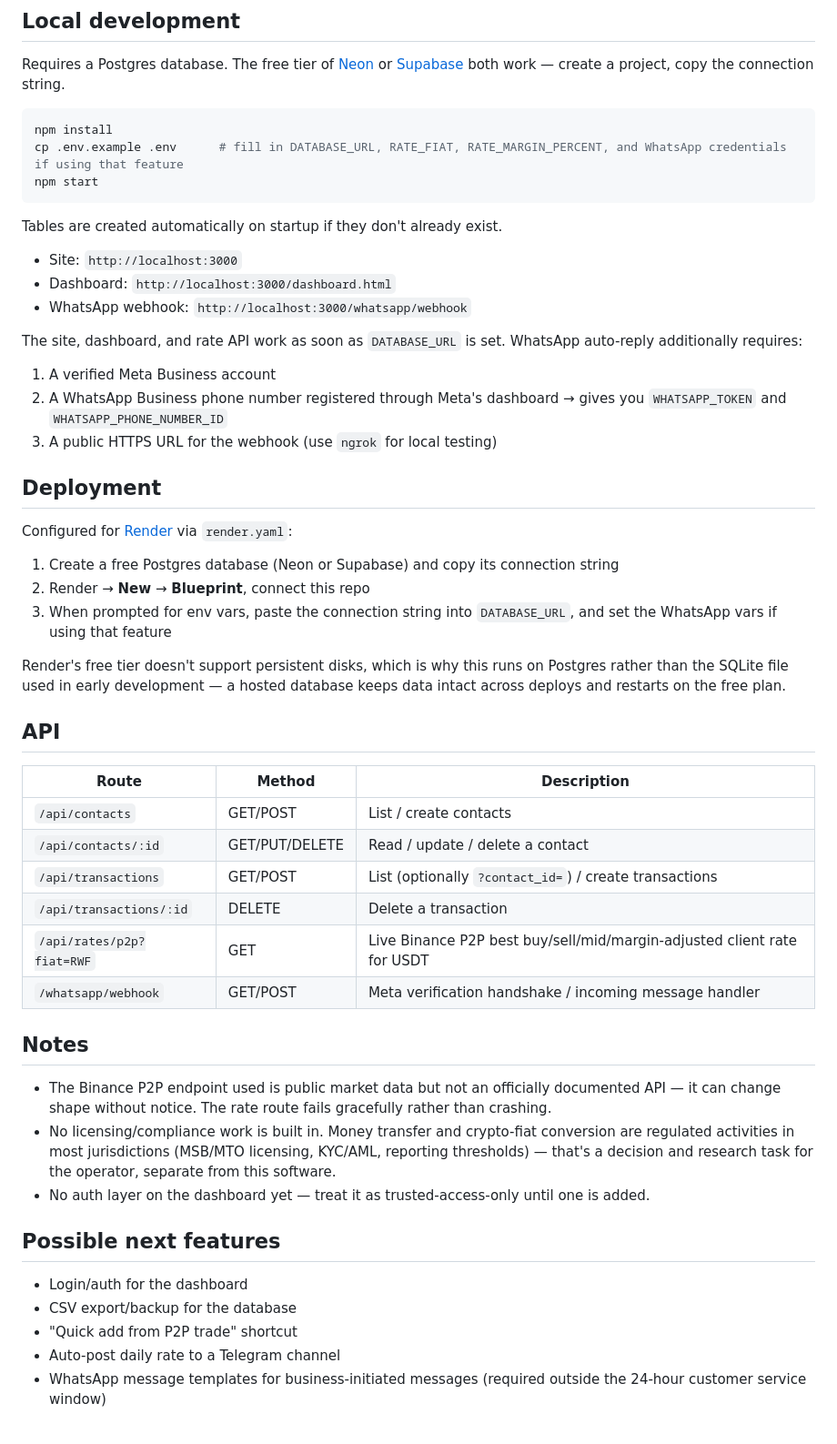
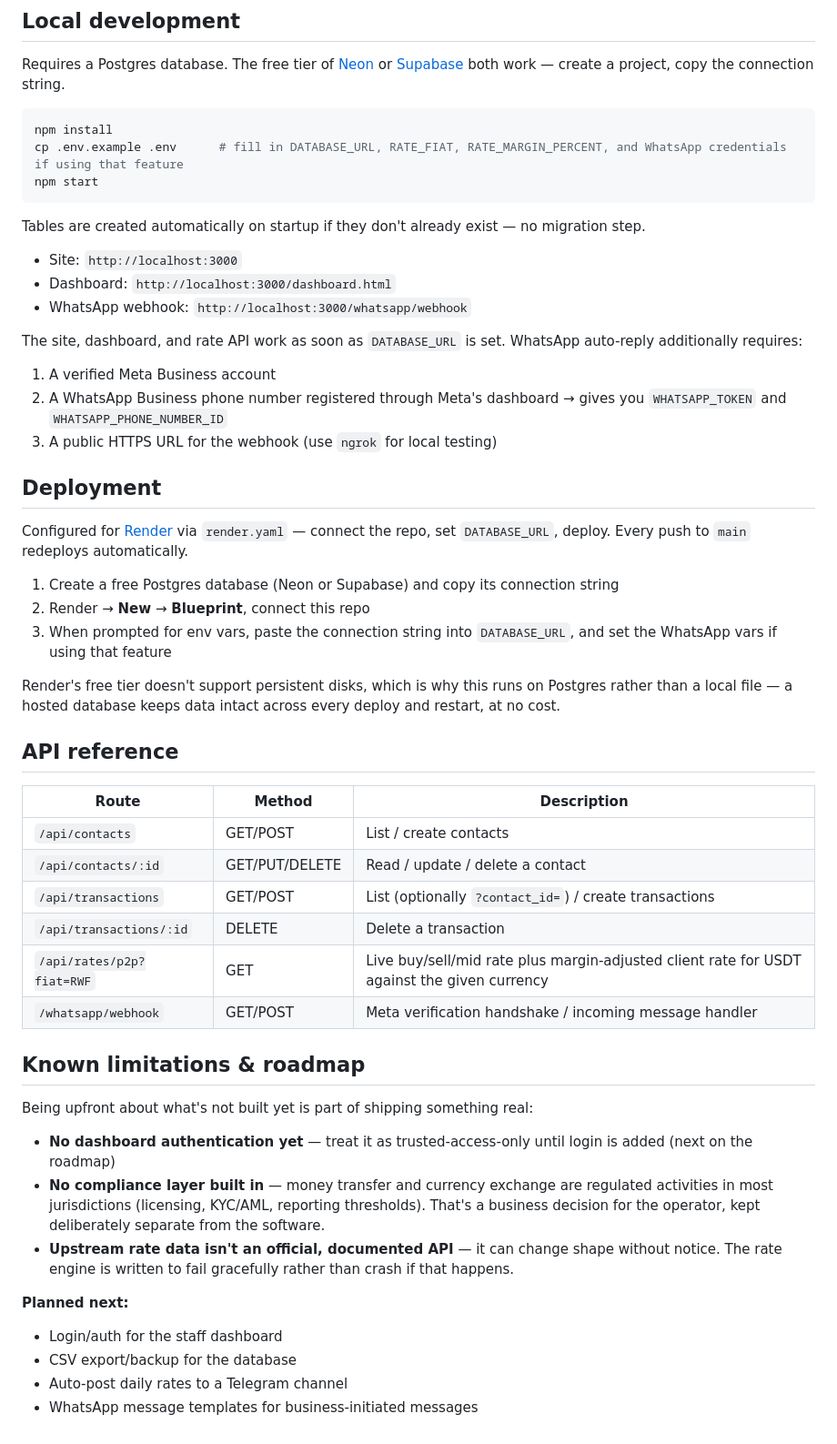
Before and after one commit to mugabee/light_MoneyTransfer, a Markdown page: README.md, the part around one of its changes. Shown at 91% size. Drawn GitHub-style.

````diff
--- a/README.md
+++ b/README.md
@@ -22,7 +61,7 @@ cp .env.example .env      # fill in DATABASE_URL, RATE_FIAT, RATE_MARGIN_PERCENT
 npm start
 ```
 
-Tables are created automatically on startup if they don't already exist.
+Tables are created automatically on startup if they don't already exist — no migration step.
 
 - Site: `http://localhost:3000`
 - Dashboard: `http://localhost:3000/dashboard.html`
@@ -36,15 +75,15 @@ The site, dashboard, and rate API work as soon as `DATABASE_URL` is set. WhatsAp
 
 ## Deployment
 
-Configured for [Render](https://render.com) via `render.yaml`:
+Configured for [Render](https://render.com) via `render.yaml` — connect the repo, set `DATABASE_URL`, deploy. Every push to `main` redeploys automatically.
 
 1. Create a free Postgres database (Neon or Supabase) and copy its connection string
 2. Render → **New** → **Blueprint**, connect this repo
 3. When prompted for env vars, paste the connection string into `DATABASE_URL`, and set the WhatsApp vars if using that feature
 
-Render's free tier doesn't support persistent disks, which is why this runs on Postgres rather than the SQLite file used in early development — a hosted database keeps data intact across deploys and restarts on the free plan.
+Render's free tier doesn't support persistent disks, which is why this runs on Postgres rather than a local file — a hosted database keeps data intact across every deploy and restart, at no cost.
 
-## API
+## API reference
 
 | Route | Method | Description |
 |---|---|---|
@@ -52,19 +91,19 @@ Render's free tier doesn't support persistent disks, which is why this runs on P
 | `/api/contacts/:id` | GET/PUT/DELETE | Read / update / delete a contact |
 | `/api/transactions` | GET/POST | List (optionally `?contact_id=`) / create transactions |
 | `/api/transactions/:id` | DELETE | Delete a transaction |
-| `/api/rates/p2p?fiat=RWF` | GET | Live Binance P2P best buy/sell/mid/margin-adjusted client rate for USDT |
+| `/api/rates/p2p?fiat=RWF` | GET | Live buy/sell/mid rate plus margin-adjusted client rate for USDT against the given currency |
 | `/whatsapp/webhook` | GET/POST | Meta verification handshake / incoming message handler |
 
-## Notes
+## Known limitations & roadmap
 
-- The Binance P2P endpoint used is public market data but not an officially documented API — it can change shape without notice. The rate route fails gracefully rather than crashing.
-- No licensing/compliance work is built in. Money transfer and crypto-fiat conversion are regulated activities in most jurisdictions (MSB/MTO licensing, KYC/AML, reporting thresholds) — that's a decision and research task for the operator, separate from this software.
-- No auth layer on the dashboard yet — treat it as trusted-access-only until one is added.
+Being upfront about what's not built yet is part of shipping something real:
 
-## Possible next features
+- **No dashboard authentication yet** — treat it as trusted-access-only until login is added (next on the roadmap)
+- **No compliance layer built in** — money transfer and currency exchange are regulated activities in most jurisdictions (licensing, KYC/AML, reporting thresholds). That's a business decision for the operator, kept deliberately separate from the software.
+- **Upstream rate data isn't an official, documented API** — it can change shape without notice. The rate engine is written to fail gracefully rather than crash if that happens.
 
-- Login/auth for the dashboard
+**Planned next:**
+- Login/auth for the staff dashboard
 - CSV export/backup for the database
-- "Quick add from P2P trade" shortcut
-- Auto-post daily rate to a Telegram channel
-- WhatsApp message templates for business-initiated messages (required outside the 24-hour customer service window)
+- Auto-post daily rates to a Telegram channel
+- WhatsApp message templates for business-initiated messages
````
Also changed, not shown: other parts of README.md (+46 -7 lines).
